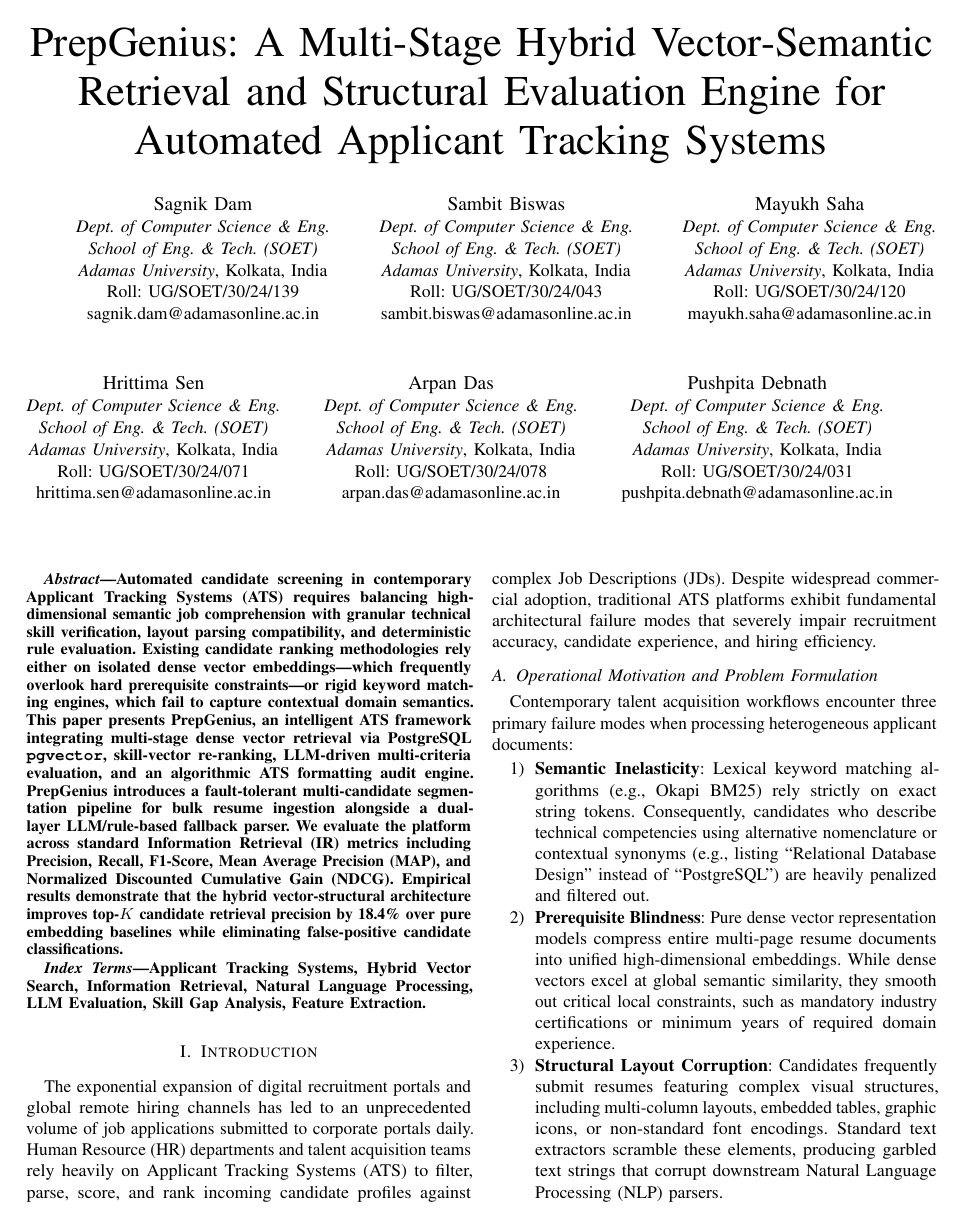
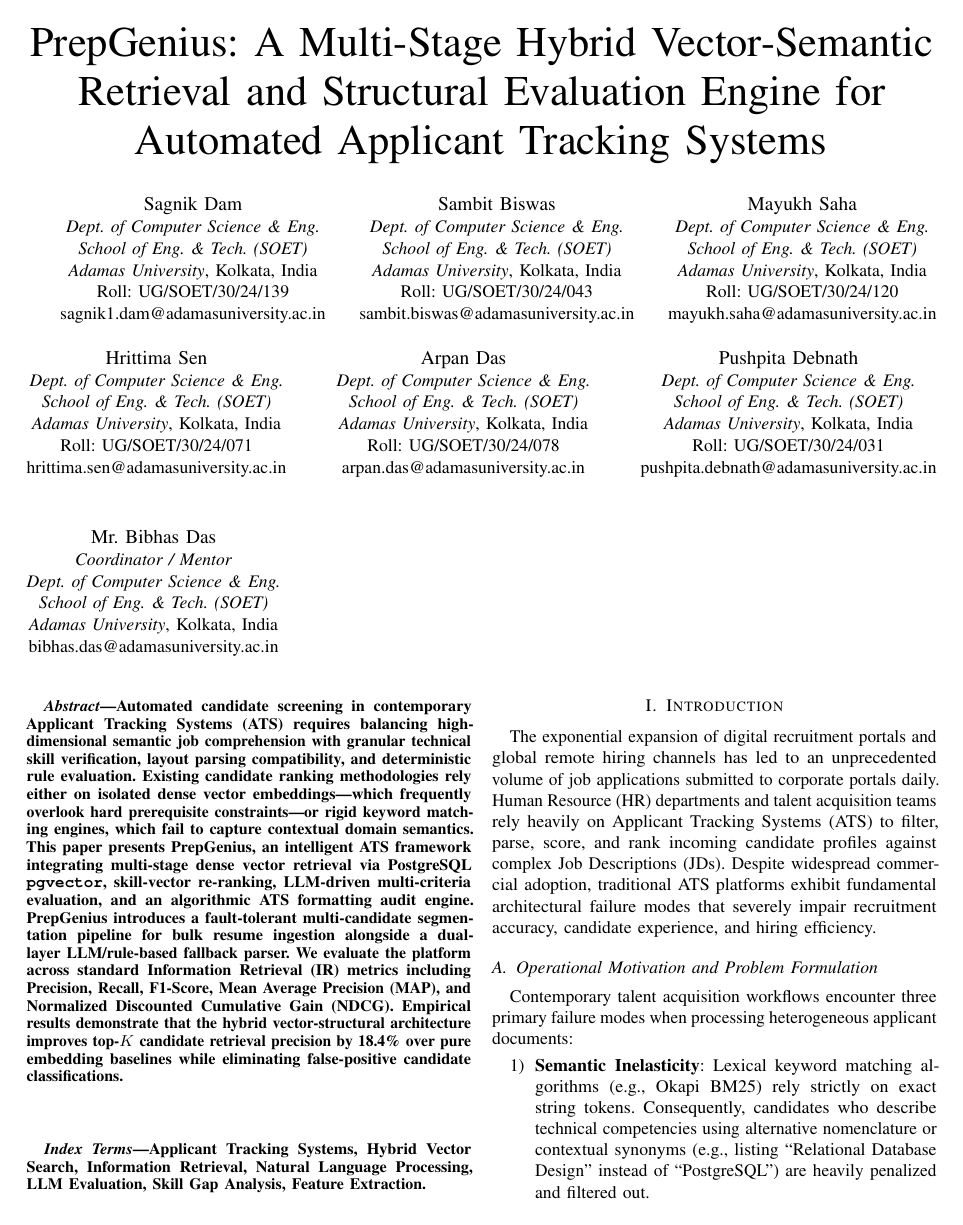
Before and after one commit to SagnikAB/PrepGenius-ATS-Platform, a LaTeX paper (paper.tex): page 1 of 4. Compiled offline with pdfLaTeX.

Commit message:
Update author emails to @adamasuniversity.ac.in format and add Mr. Bibhas Das as Coordinator/Mentor

```diff
--- a/paper.tex
+++ b/paper.tex
@@ -25,43 +25,50 @@
 \textit{School of Eng. \& Tech. (SOET)}\\
 \textit{Adamas University}, Kolkata, India\\
 Roll: UG/SOET/30/24/139\\
-sagnik.dam@adamasonline.ac.in}
+sagnik1.dam@adamasuniversity.ac.in}
 \and
 \IEEEauthorblockN{Sambit Biswas}
 \IEEEauthorblockA{\textit{Dept. of Computer Science \& Eng.}\\
 \textit{School of Eng. \& Tech. (SOET)}\\
 \textit{Adamas University}, Kolkata, India\\
 Roll: UG/SOET/30/24/043\\
-sambit.biswas@adamasonline.ac.in}
+sambit.biswas@adamasuniversity.ac.in}
 \and
 \IEEEauthorblockN{Mayukh Saha}
 \IEEEauthorblockA{\textit{Dept. of Computer Science \& Eng.}\\
 \textit{School of Eng. \& Tech. (SOET)}\\
 \textit{Adamas University}, Kolkata, India\\
 Roll: UG/SOET/30/24/120\\
-mayukh.saha@adamasonline.ac.in}
-\vspace{0.2in}
+mayukh.saha@adamasuniversity.ac.in}
 \and
 \IEEEauthorblockN{Hrittima Sen}
 \IEEEauthorblockA{\textit{Dept. of Computer Science \& Eng.}\\
 \textit{School of Eng. \& Tech. (SOET)}\\
 \textit{Adamas University}, Kolkata, India\\
 Roll: UG/SOET/30/24/071\\
-hrittima.sen@adamasonline.ac.in}
+hrittima.sen@adamasuniversity.ac.in}
+\vspace{0.2in}
 \and
 \IEEEauthorblockN{Arpan Das}
 \IEEEauthorblockA{\textit{Dept. of Computer Science \& Eng.}\\
 \textit{School of Eng. \& Tech. (SOET)}\\
 \textit{Adamas University}, Kolkata, India\\
 Roll: UG/SOET/30/24/078\\
-arpan.das@adamasonline.ac.in}
+arpan.das@adamasuniversity.ac.in}
 \and
 \IEEEauthorblockN{Pushpita Debnath}
 \IEEEauthorblockA{\textit{Dept. of Computer Science \& Eng.}\\
 \textit{School of Eng. \& Tech. (SOET)}\\
 \textit{Adamas University}, Kolkata, India\\
 Roll: UG/SOET/30/24/031\\
-pushpita.debnath@adamasonline.ac.in}
+pushpita.debnath@adamasuniversity.ac.in}
+\and
+\IEEEauthorblockN{Mr. Bibhas Das}
+\IEEEauthorblockA{\textit{Coordinator / Mentor}\\
+\textit{Dept. of Computer Science \& Eng.}\\
+\textit{School of Eng. \& Tech. (SOET)}\\
+\textit{Adamas University}, Kolkata, India\\
+bibhas.das@adamasuniversity.ac.in}
 }
 
 \maketitle
```
Also changed, not shown: paper.tex (4 more changed lines).
